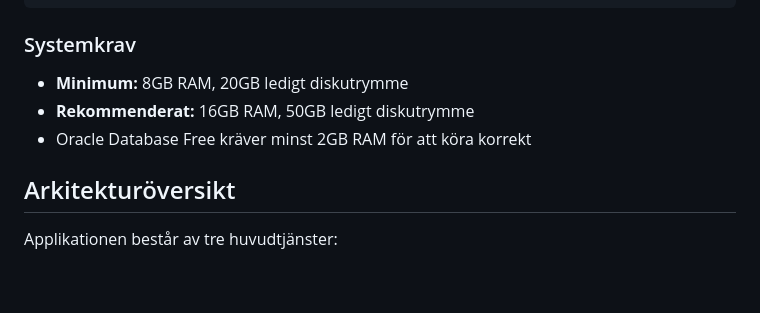
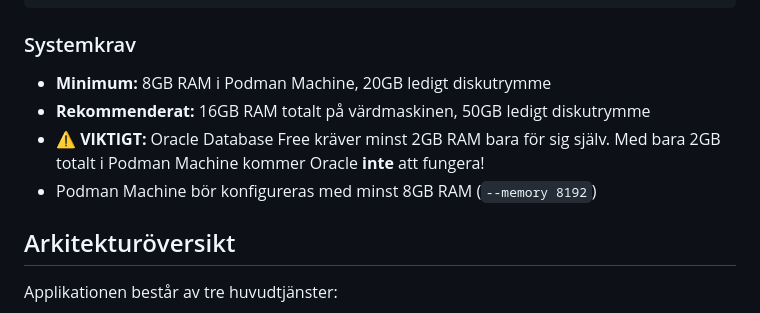
Before and after one commit to helenaferry/tillganglighetsverktyget, a Markdown page: docs/SETUP.md, the part around the change. Rendered like a GitHub page; blank space fills up the shorter version.

```diff
--- a/docs/SETUP.md
+++ b/docs/SETUP.md
@@ -77,9 +77,10 @@ podman machine start 2>/dev/null || true
 
 ### Systemkrav
 
-- **Minimum:** 8GB RAM, 20GB ledigt diskutrymme
-- **Rekommenderat:** 16GB RAM, 50GB ledigt diskutrymme
-- Oracle Database Free kräver minst 2GB RAM för att köra korrekt
+- **Minimum:** 8GB RAM i Podman Machine, 20GB ledigt diskutrymme
+- **Rekommenderat:** 16GB RAM totalt på värdmaskinen, 50GB ledigt diskutrymme
+- **⚠️ VIKTIGT:** Oracle Database Free kräver minst 2GB RAM bara för sig själv. Med bara 2GB totalt i Podman Machine kommer Oracle **inte** att fungera!
+- Podman Machine bör konfigureras med minst 8GB RAM (`--memory 8192`)
 
 ## Arkitekturöversikt
 
```
Also changed, not shown: database/init/ENVIRONMENT_DIFFERENCES.md (+21 -5 lines).
